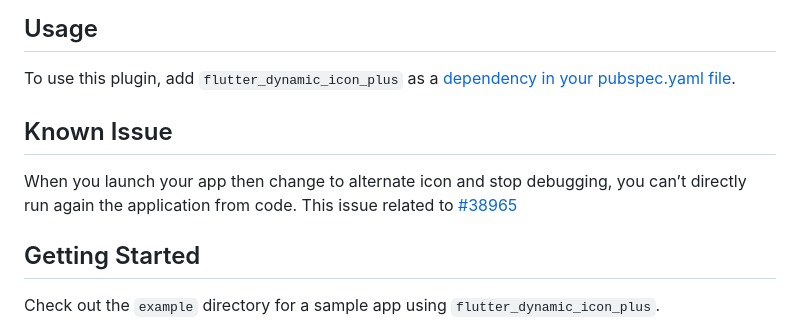
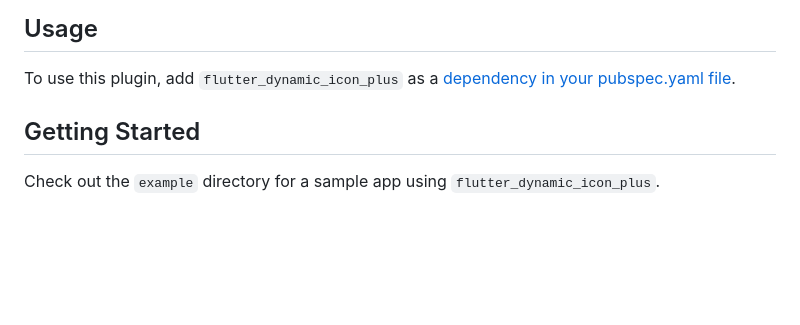
Before and after one commit to chandrabezzo/flutter_dynamic_icon_plus, a Markdown page: README.md, the part around the change. GitHub-like rendering; blank space fills up the shorter version.

Commit message:
remove known issue on readme

```diff
--- a/README.md
+++ b/README.md
@@ -5,10 +5,6 @@ A flutter plugin for dynamically changing app icon and app icon batch number (iO
 ## Usage
 
 To use this plugin, add `flutter_dynamic_icon_plus` as a [dependency in your pubspec.yaml file](https://flutter.io/platform-plugins/).
-
-## Known Issue
-
-When you launch your app then change to alternate icon and stop debugging, you can’t directly run again the application from code. This issue related to [#38965](https://github.com/flutter/flutter/issues/38965)
 
 ## Getting Started
 Check out the `example` directory for a sample app using `flutter_dynamic_icon_plus`.
```
